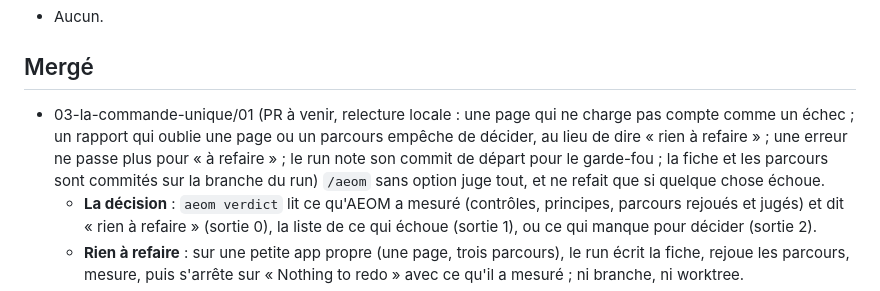
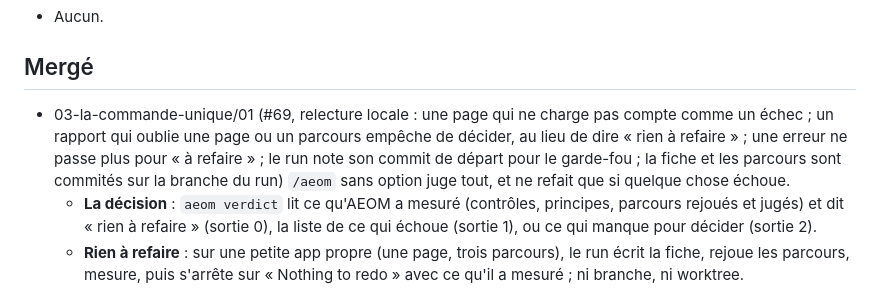
Before and after one commit to The-Vibe-Company/all-eyes-on-me, a Markdown page: .veebee/autopilot/2026-10-09.md, the part around the change. GitHub-like rendering.

Commit message:
docs: le journal cite la PR #69
Co-Authored-By: Claude Opus 5.5 <noreply@anthropic.com>

```diff
--- a/.veebee/autopilot/2026-10-09.md
+++ b/.veebee/autopilot/2026-10-09.md
@@ -10,7 +10,7 @@
 - Aucun.
 
 ## Mergé
-- 03-la-commande-unique/01 (PR à venir, relecture locale : une page qui ne charge pas compte comme un échec ; un rapport qui oublie une page ou un parcours empêche de décider, au lieu de dire « rien à refaire » ; une erreur ne passe plus pour « à refaire » ; le run note son commit de départ pour le garde-fou ; la fiche et les parcours sont commités sur la branche du run) `/aeom` sans option juge tout, et ne refait que si quelque chose échoue.
+- 03-la-commande-unique/01 (#69, relecture locale : une page qui ne charge pas compte comme un échec ; un rapport qui oublie une page ou un parcours empêche de décider, au lieu de dire « rien à refaire » ; une erreur ne passe plus pour « à refaire » ; le run note son commit de départ pour le garde-fou ; la fiche et les parcours sont commités sur la branche du run) `/aeom` sans option juge tout, et ne refait que si quelque chose échoue.
   - **La décision** : `aeom verdict` lit ce qu'AEOM a mesuré (contrôles, principes, parcours rejoués et jugés) et dit « rien à refaire » (sortie 0), la liste de ce qui échoue (sortie 1), ou ce qui manque pour décider (sortie 2).
   - **Rien à refaire** : sur une petite app propre (une page, trois parcours), le run écrit la fiche, rejoue les parcours, mesure, puis s'arrête sur « Nothing to redo » avec ce qu'il a mesuré ; ni branche, ni worktree.
   - **À refaire** : sur l'app de démo, 22 échecs ; la branche `aeom/run-v01` n'est créée qu'après le verdict ; six directions, tournoi à trois votes, champion « tissus » devenu le kit ; quatre workers refont chacun leur page ; les quatre pages sont meilleures (10→1, 8→1, 8→0, 8→0), aucun contrôle n'échoue plus, le garde-fou ne voit aucune feature. `main` de la démo n'a pas bougé.
```
